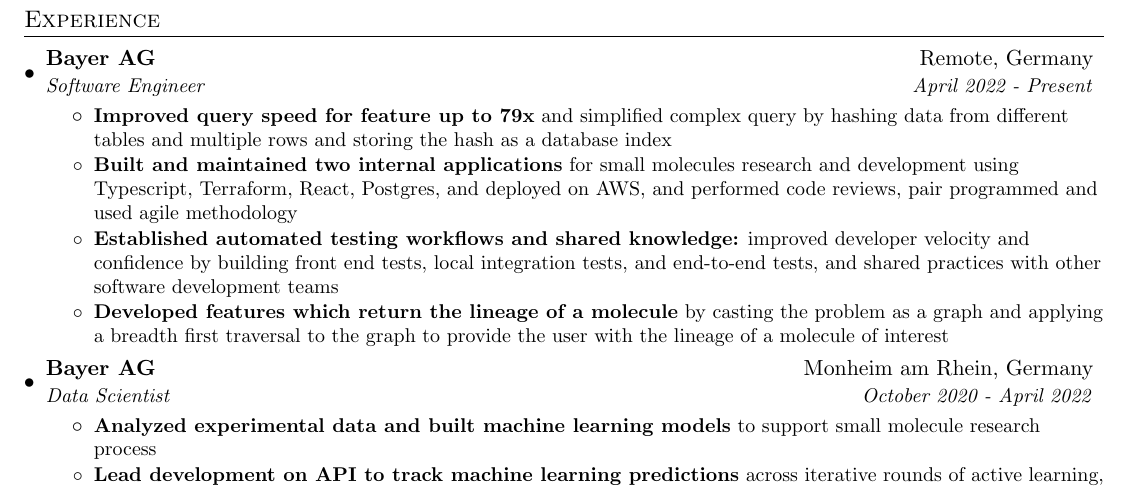
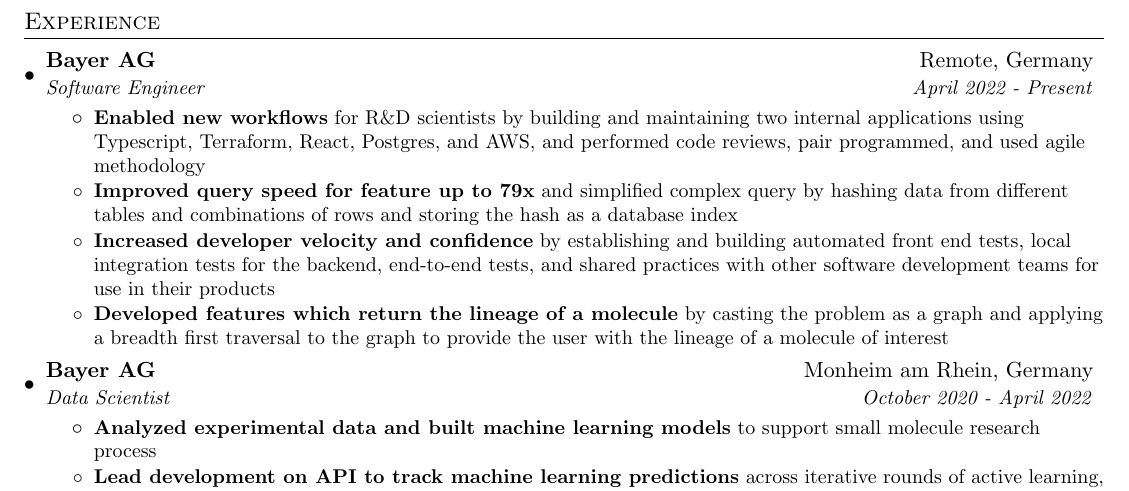
Before and after one commit to bodowd/resume, a LaTeX CV (2023/resume_verbose.tex): part of page 1 of 2, cut so that both start at the same text. Compiled offline with pdfLaTeX.

Commit message:
Reworded

```diff
--- a/2023/resume_verbose.tex
+++ b/2023/resume_verbose.tex
@@ -101,17 +101,16 @@
  {Bayer AG}{Remote, Germany}
  {Software Engineer}{April 2022 - Present}
    \resumeItemListStart
+    \resumeItemPoint{}{\textbf{Enabled new workflows}
+    for R\&D scientists by building and maintaining two internal applications
+    using Typescript, Terraform, React, Postgres, and AWS, and performed code reviews,
+    pair programmed, and used agile methodology}
     \resumeItemPoint{}{\textbf{Improved query speed for feature up to 79x} and
-    simplified complex query by hashing data from different tables and multiple rows
+    simplified complex query by hashing data from different tables and combinations of rows
     and storing the hash as a database index}
-    \resumeItemPoint{}{\textbf{Built and maintained two internal applications}
-    for small molecules research and development using Typescript, Terraform,
-    React, Postgres, and deployed on AWS, and performed code reviews,
-    pair programmed and used agile methodology}
-    \resumeItemPoint{}{\textbf{Established automated testing workflows and shared
-    knowledge:} improved developer velocity and confidence by building front
-    end tests, local integration tests, and end-to-end
-    tests, and shared practices with other software development teams}
+    \resumeItemPoint{}{\textbf{Increased developer velocity and confidence} by establishing and building automated front
+    end tests, local integration tests for the backend, end-to-end tests, and shared practices with other
+    software development teams for use in their products}
     \resumeItemPoint{}{\textbf{Developed features which return the lineage
     of a molecule} by casting the problem as a graph and applying a breadth
     first traversal to the graph to provide the user with the lineage of a
```
Also changed, not shown: 2023/resume_verbose.pdf.
